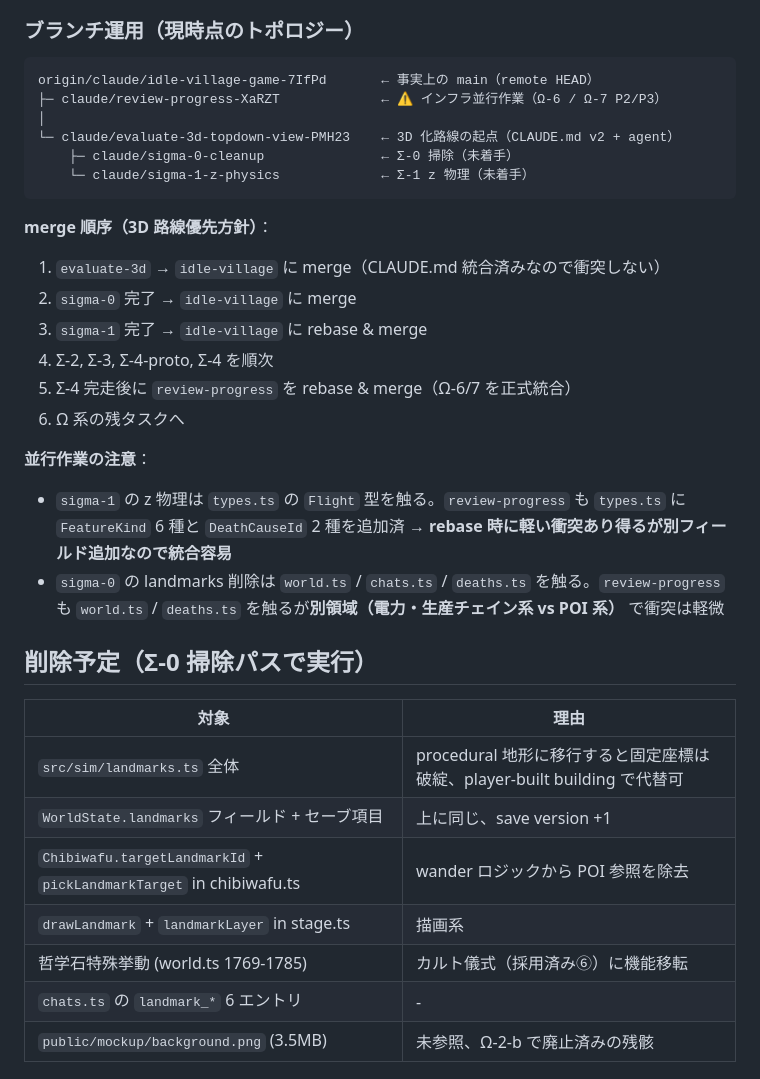
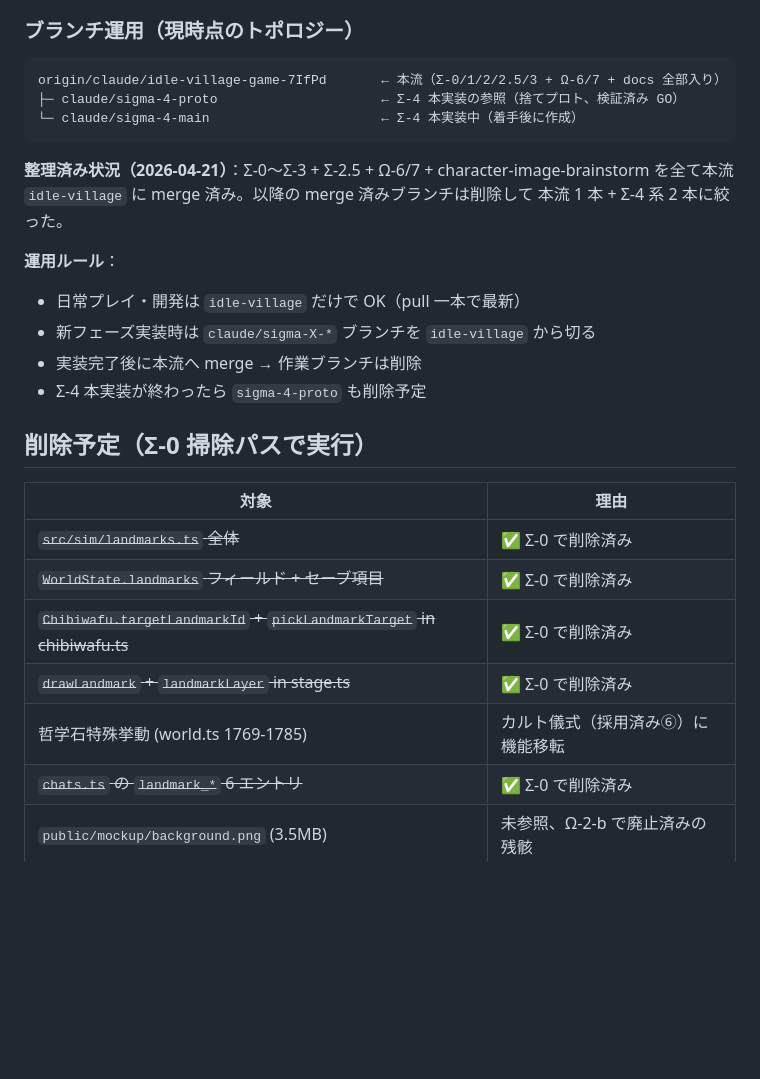
Before and after one commit to izknhyt/kszkbk, a Markdown page: CLAUDE.md, the part around the change. GitHub-like rendering; blank space fills up the shorter version.

Commit message:
docs: ブランチ運用セクション更新、整理後のトポロジーを反映
Σ-0〜Σ-3 + Σ-2.5 + Ω-6/7 + docs 系を全て idle-village に merge 完了したので、
旧トポロジー図（evaluate-3d 分岐、sigma-0/1 派生、review-progress 並行）を
削除し、整理後の 3 本構成（idle-village / sigma-4-proto / sigma-4-main）に
書き換え。削除予定テーブルも Σ-0 で実施済みの項目を取り消し線でマーク。

以降、日常開発は idle-village 一本で完結。作業ブランチは都度切って merge 後
削除の運用に統一。

https://claude.ai/code/session_0154BVqQBSiaQe6tEbR7xCC6

````diff
--- a/CLAUDE.md
+++ b/CLAUDE.md
@@ -295,36 +295,31 @@ Plan agent 分析による Top 5 決定事項。迷ったらここに戻る。
 ### ブランチ運用（現時点のトポロジー）
 
 ```
-origin/claude/idle-village-game-7IfPd       ← 事実上の main（remote HEAD）
-├─ claude/review-progress-XaRZT             ← ⚠️ インフラ並行作業（Ω-6 / Ω-7 P2/P3）
-│
-└─ claude/evaluate-3d-topdown-view-PMH23    ← 3D 化路線の起点（CLAUDE.md v2 + agent）
-    ├─ claude/sigma-0-cleanup               ← Σ-0 掃除（未着手）
-    └─ claude/sigma-1-z-physics             ← Σ-1 z 物理（未着手）
+origin/claude/idle-village-game-7IfPd       ← 本流（Σ-0/1/2/2.5/3 + Ω-6/7 + docs 全部入り）
+├─ claude/sigma-4-proto                     ← Σ-4 本実装の参照（捨てプロト、検証済み GO）
+└─ claude/sigma-4-main                      ← Σ-4 本実装中（着手後に作成）
 ```
 
-**merge 順序（3D 路線優先方針）**：
-1. `evaluate-3d` → `idle-village` に merge（CLAUDE.md 統合済みなので衝突しない）
-2. `sigma-0` 完了 → `idle-village` に merge
-3. `sigma-1` 完了 → `idle-village` に rebase & merge
-4. Σ-2, Σ-3, Σ-4-proto, Σ-4 を順次
-5. Σ-4 完走後に `review-progress` を rebase & merge（Ω-6/7 を正式統合）
-6. Ω 系の残タスクへ
+**整理済み状況（2026-04-21）**：Σ-0〜Σ-3 + Σ-2.5 + Ω-6/7 + character-image-brainstorm
+を全て本流 `idle-village` に merge 済み。以降の merge 済みブランチは削除して
+本流 1 本 + Σ-4 系 2 本に絞った。
 
-**並行作業の注意**：
-- `sigma-1` の z 物理は `types.ts` の `Flight` 型を触る。`review-progress` も `types.ts` に `FeatureKind` 6 種と `DeathCauseId` 2 種を追加済 → **rebase 時に軽い衝突あり得るが別フィールド追加なので統合容易**
-- `sigma-0` の landmarks 削除は `world.ts` / `chats.ts` / `deaths.ts` を触る。`review-progress` も `world.ts` / `deaths.ts` を触るが**別領域（電力・生産チェイン系 vs POI 系）** で衝突は軽微
+**運用ルール**：
+- 日常プレイ・開発は `idle-village` だけで OK（pull 一本で最新）
+- 新フェーズ実装時は `claude/sigma-X-*` ブランチを `idle-village` から切る
+- 実装完了後に本流へ merge → 作業ブランチは削除
+- Σ-4 本実装が終わったら `sigma-4-proto` も削除予定
 
 ## 削除予定（Σ-0 掃除パスで実行）
 
 | 対象 | 理由 |
 |---|---|
-| `src/sim/landmarks.ts` 全体 | procedural 地形に移行すると固定座標は破綻、player-built building で代替可 |
-| `WorldState.landmarks` フィールド + セーブ項目 | 上に同じ、save version +1 |
-| `Chibiwafu.targetLandmarkId` + `pickLandmarkTarget` in chibiwafu.ts | wander ロジックから POI 参照を除去 |
-| `drawLandmark` + `landmarkLayer` in stage.ts | 描画系 |
+| ~~`src/sim/landmarks.ts` 全体~~ | ✅ Σ-0 で削除済み |
+| ~~`WorldState.landmarks` フィールド + セーブ項目~~ | ✅ Σ-0 で削除済み |
+| ~~`Chibiwafu.targetLandmarkId` + `pickLandmarkTarget` in chibiwafu.ts~~ | ✅ Σ-0 で削除済み |
+| ~~`drawLandmark` + `landmarkLayer` in stage.ts~~ | ✅ Σ-0 で削除済み |
 | 哲学石特殊挙動 (world.ts 1769-1785) | カルト儀式（採用済み⑥）に機能移転 |
-| `chats.ts` の `landmark_*` 6 エントリ | - |
+| ~~`chats.ts` の `landmark_*` 6 エントリ~~ | ✅ Σ-0 で削除済み |
 | `public/mockup/background.png` (3.5MB) | 未参照、Ω-2-b で廃止済みの残骸 |
 
 **ニュアンス保持で rename 残し**：
````
